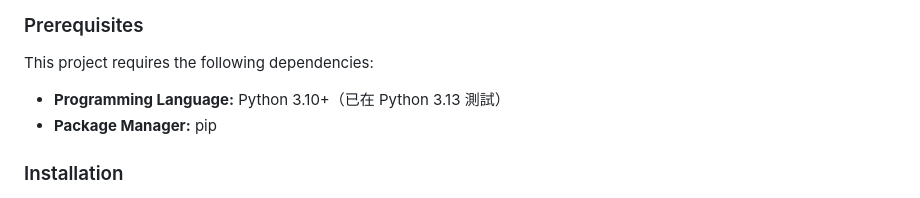
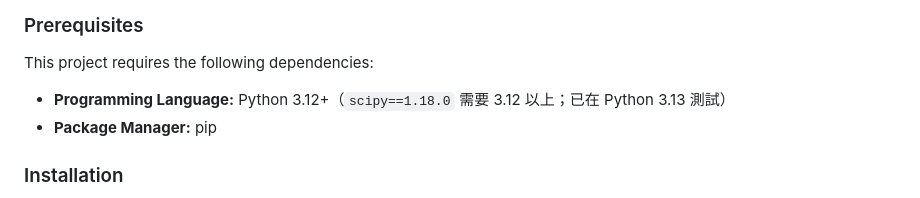
Before and after one commit to rowing195/GIF-Converter, a Markdown page: README.md, the part around the change. Drawn GitHub-style.

Commit message:
docs: README 的 Python 最低版本改為 3.12
requirements.txt 固定的 scipy==1.18.0 需要 Python 3.12 以上，
原本寫的 3.10+ 會讓新環境 pip install 失敗。

Co-Authored-By: Claude Opus 5.5 <noreply@anthropic.com>

```diff
--- a/README.md
+++ b/README.md
@@ -283,7 +283,7 @@ GIF Converter 是在本機執行的動畫素材工具：把 GIF、動態 WebP
 
 This project requires the following dependencies:
 
-- **Programming Language:** Python 3.10+（已在 Python 3.13 測試）
+- **Programming Language:** Python 3.12+（`scipy==1.18.0` 需要 3.12 以上；已在 Python 3.13 測試）
 - **Package Manager:** pip
 
 ### Installation
```
